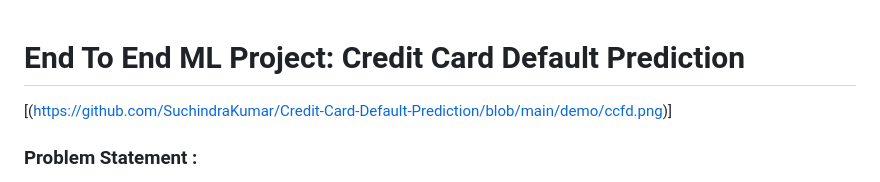
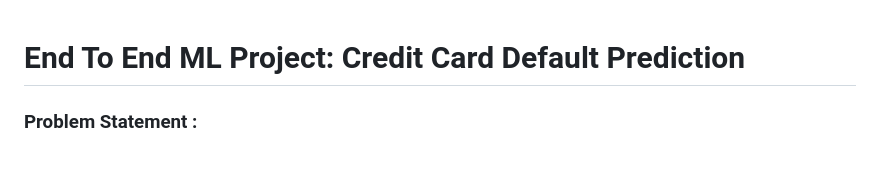
Before and after one commit to SuchindraKumar/Credit-Card-Default-Prediction, a Markdown page: README.md, the part around the change. GitHub-like rendering.

```diff
--- a/README.md
+++ b/README.md
@@ -1,6 +1,5 @@
 # End To End ML Project: Credit Card Default Prediction
 
-[(https://github.com/SuchindraKumar/Credit-Card-Default-Prediction/blob/main/demo/ccfd.png)]
 
 ### Problem Statement :
 
```
